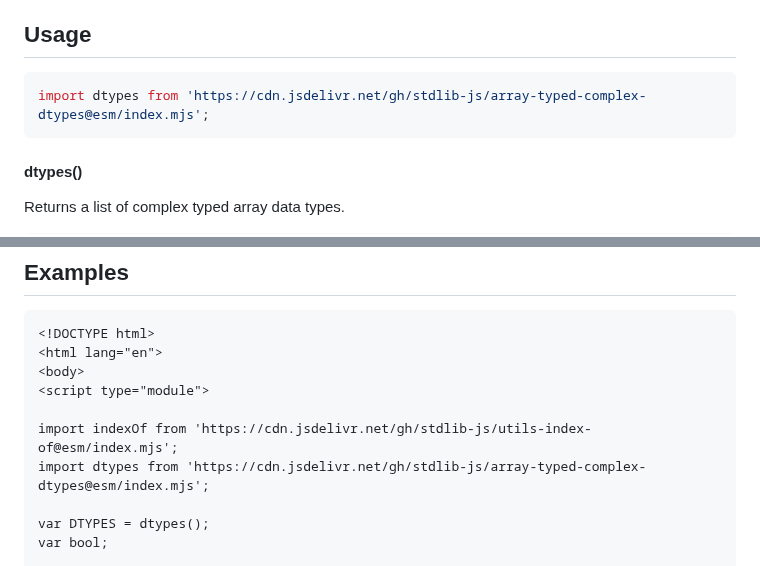
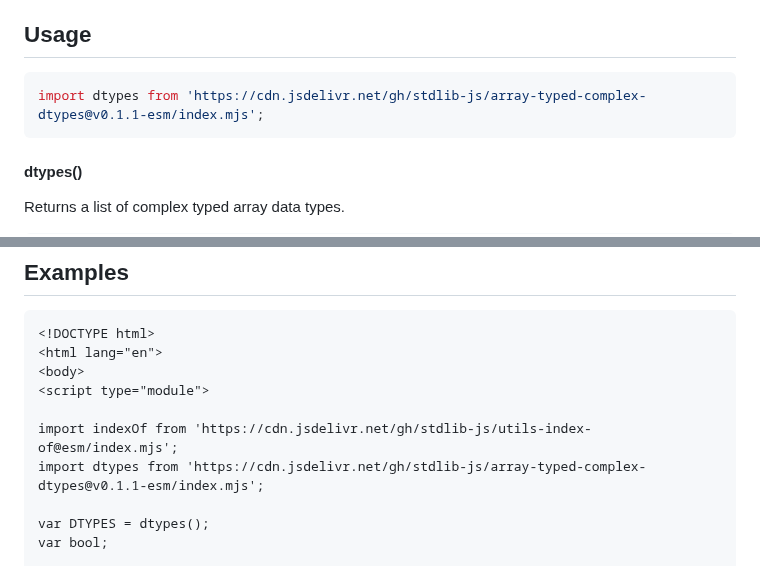
Before and after one commit to stdlib-js/array-typed-complex-dtypes, a Markdown page: README.md, 2 parts joined by grey strips. Drawn GitHub-style.

Commit message:
Update README.md for ESM bundle v0.1.1

````diff
--- a/README.md
+++ b/README.md
@@ -52,7 +52,7 @@ limitations under the License.
 ## Usage
 
 ```javascript
-import dtypes from 'https://cdn.jsdelivr.net/gh/stdlib-js/array-typed-complex-dtypes@esm/index.mjs';
+import dtypes from 'https://cdn.jsdelivr.net/gh/stdlib-js/array-typed-complex-dtypes@v0.1.1-esm/index.mjs';
 ```
 
 #### dtypes()
@@ -96,7 +96,7 @@ The output `array` contains the following data types:
 <script type="module">
 
 import indexOf from 'https://cdn.jsdelivr.net/gh/stdlib-js/utils-index-of@esm/index.mjs';
-import dtypes from 'https://cdn.jsdelivr.net/gh/stdlib-js/array-typed-complex-dtypes@esm/index.mjs';
+import dtypes from 'https://cdn.jsdelivr.net/gh/stdlib-js/array-typed-complex-dtypes@v0.1.1-esm/index.mjs';
 
 var DTYPES = dtypes();
 var bool;
````
